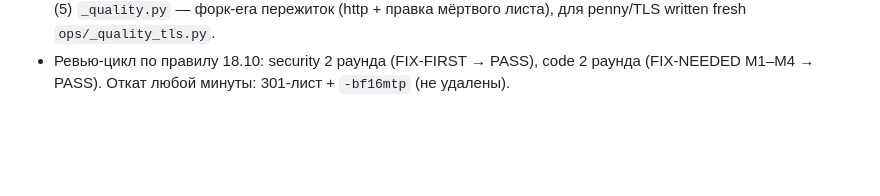
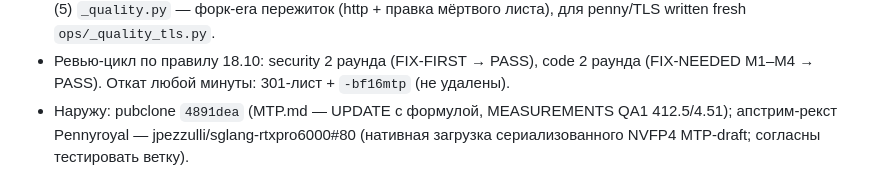
Before and after one commit to untcoder2/qwen38-flash-next-nvfp4-sm120-tp2, a Markdown page: docs/notes.md, the part around the change. Drawn GitHub-style; blank space fills up the shorter version.

Commit message:
notes 19.10: публичный отчёт 4891dea и апстрим-реквест Pennyroyal#80

```diff
--- a/docs/notes.md
+++ b/docs/notes.md
@@ -1420,3 +1420,6 @@ URL возвращён владельцем на :1234; `kill` по pid-файл
   written fresh `ops/_quality_tls.py`.
 - Ревью-цикл по правилу 18.10: security 2 раунда (FIX-FIRST → PASS), code 2 раунда
   (FIX-NEEDED M1–M4 → PASS). Откат любой минуты: 301-лист + `-bf16mtp` (не удалены).
+- Наружу: pubclone `4891dea` (MTP.md — UPDATE с формулой, MEASUREMENTS QA1 412.5/4.51);
+  апстрим-рекст Pennyroyal — jpezzulli/sglang-rtxpro6000#80 (нативная загрузка
+  сериализованного NVFP4 MTP-draft; согласны тестировать ветку).
```
